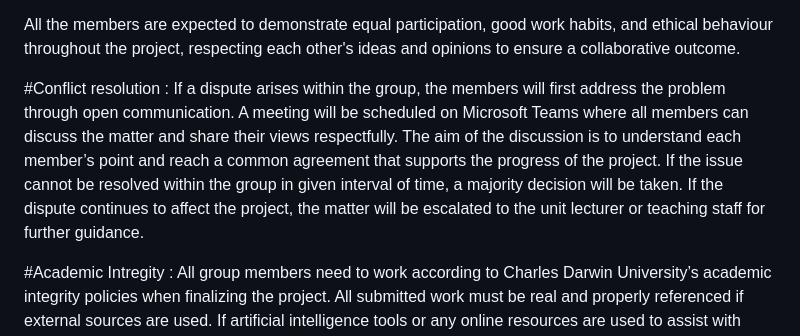
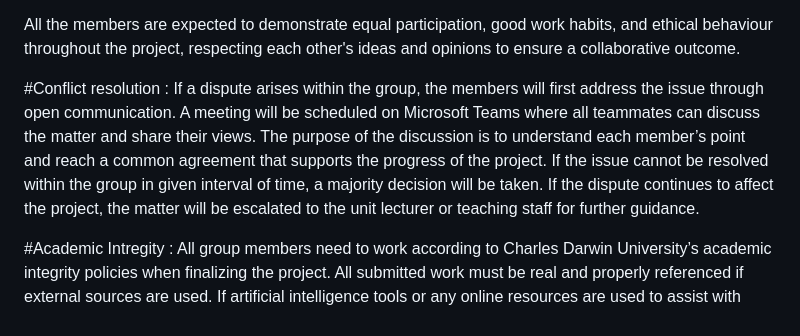
Before and after one commit to Diksha966/HIT237_Group_16_project, a Markdown page: GROUP-CONTRACT-Group-16.md, the part around the change. Drawn GitHub-style.

```diff
--- a/GROUP-CONTRACT-Group-16.md
+++ b/GROUP-CONTRACT-Group-16.md
@@ -27,7 +27,7 @@ Weekly meetings will be conducted through MS Teams to monitor progress, discuss
 
 All the members are expected to demonstrate equal participation, good work habits, and ethical behaviour throughout the project, respecting each other's ideas and opinions to ensure a collaborative outcome.
 
-#Conflict resolution : If a dispute arises within the group, the members will first address the problem through open communication. A meeting will be scheduled on Microsoft Teams where all members can discuss the matter and share their views respectfully. The aim of the discussion is to understand each member’s point and reach a common agreement that supports the progress of the project. If the issue cannot be resolved within the group in given interval of time, a majority decision will be taken. If the dispute continues to affect the project, the matter will be escalated to the unit lecturer or teaching staff for further guidance.
+#Conflict resolution : If a dispute arises within the group, the members will first address the issue through open communication. A meeting will be scheduled on Microsoft Teams where all teammates can discuss the matter and share their views. The purpose of the discussion is to understand each member’s point and reach a common agreement that supports the progress of the project. If the issue cannot be resolved within the group in given interval of time, a majority decision will be taken. If the dispute continues to affect the project, the matter will be escalated to the unit lecturer or teaching staff for further guidance.
 
 #Academic Intregity : All group members need to work according to Charles Darwin University’s academic integrity policies when finalizing the project. All submitted work must be real and properly referenced if external sources are used. If artificial intelligence tools or any online resources are used to assist with coding or research, the output must be checked, understood, and should be verified by all members in teams and mentioned in the report before it is included in the final submission. It is the responsibility of each member to make sure that their contributions don't contain any instances of plagiarism, illegal copying, or improper use of outside resources. Before submitting any work, the group will check it all to ensure that it follows to academic integrity requirements.
 
```
